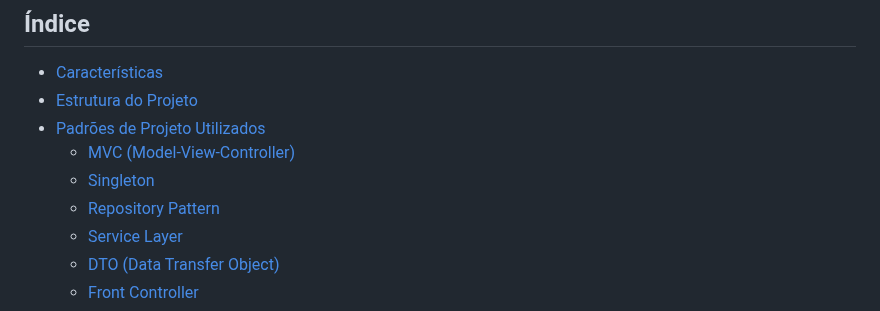
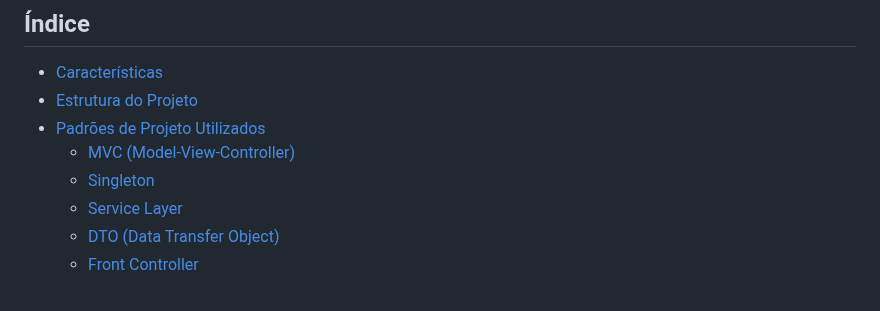
Before and after one commit to juliatbarbosa/GESTAO-FINANCEIRA, a Markdown page: README.md, the part around the change. Rendered like a GitHub page.

```diff
--- a/README.md
+++ b/README.md
@@ -64,7 +64,6 @@
 - [Padrões de Projeto Utilizados](#padrões-de-projeto-utilizados)
   - [MVC (Model-View-Controller)](#mvc-model-view-controller)
   - [Singleton](#singleton)
-  - [Repository Pattern](#repository-pattern)
   - [Service Layer](#service-layer)
   - [DTO (Data Transfer Object)](#dto-data-transfer-object)
   - [Front Controller](#front-controller)
```
